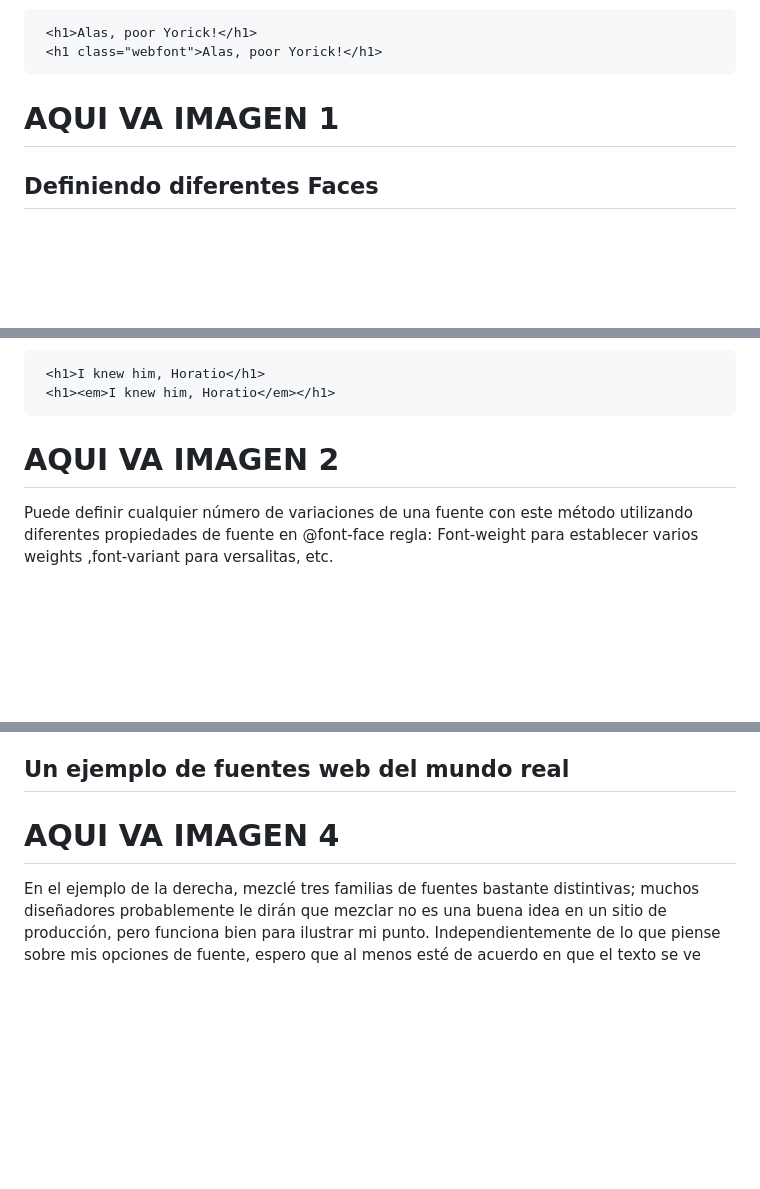
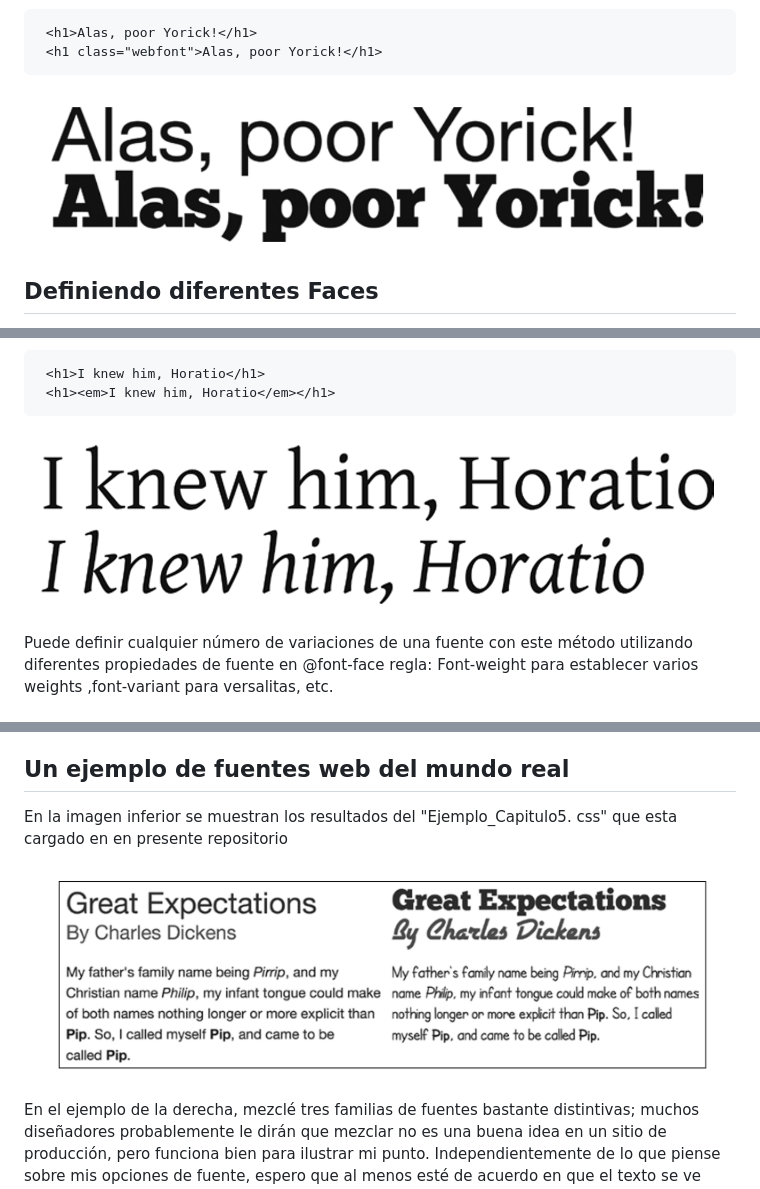
Before and after one commit to ElizaMejia/Curso-CSS, a Markdown page: Capitulo5/README.md, 3 parts joined by grey strips. Drawn GitHub-style; blank space fills up the shorter version.

Commit message:
Update README.md
Se termina el resumen del capitulo 5

```diff
--- a/Capitulo5/README.md
+++ b/Capitulo5/README.md
@@ -54,7 +54,8 @@ todos h1 elementos con un clase de fuente web. Para ver cómo se muestra, aquí
      <h1>Alas, poor Yorick!</h1>
      <h1 class="webfont">Alas, poor Yorick!</h1>
 
-# AQUI VA IMAGEN 1
+![Imagen 1 ilustrando el capitulo 5](https://github.com/ElizaMejia/Curso-CSS/blob/Capitulo5/Imagenes/Imagen1_C5.png)
+
 
 ## Definiendo diferentes Faces
 
@@ -81,7 +82,8 @@ marcado:
      <h1>I knew him, Horatio</h1>
      <h1><em>I knew him, Horatio</em></h1>
 
-# AQUI VA IMAGEN 2
+![Imagen 2 ilustrando el capitulo 5](https://github.com/ElizaMejia/Curso-CSS/blob/Capitulo5/Imagenes/Imagen2_C5.png)
+
 Puede definir cualquier número de variaciones de una fuente con este método utilizando diferentes propiedades de fuente en @font-face regla:
 Font-weight para establecer varios weights ,font-variant para versalitas, etc.
 
@@ -176,7 +180,10 @@ propia forma de incluir las fuentes con licencia en su sitio, generalmente media
 
 ## Un ejemplo de fuentes web del mundo real
 
-# AQUI VA IMAGEN 4
+En la imagen inferior se muestran los resultados del "Ejemplo_Capitulo5. css" que esta cargado en en presente repositorio
+
+![Imagen 4 ilustrando el capitulo 5](https://github.com/ElizaMejia/Curso-CSS/blob/Capitulo5/Imagenes/Imagen4_C5.png)
+
 En el ejemplo de la derecha, mezclé tres familias de fuentes bastante distintivas; muchos diseñadores probablemente le dirán que mezclar no es una buena
 idea en un sitio de producción, pero funciona bien para ilustrar mi punto. Independientemente de lo que piense sobre mis opciones de fuente, espero que al
 menos esté de acuerdo en que el texto se ve más dinámico y atractivo con esas opciones aplicadas.
```
Also changed, not shown: other parts of Capitulo5/README.md (+53 -1 lines).
